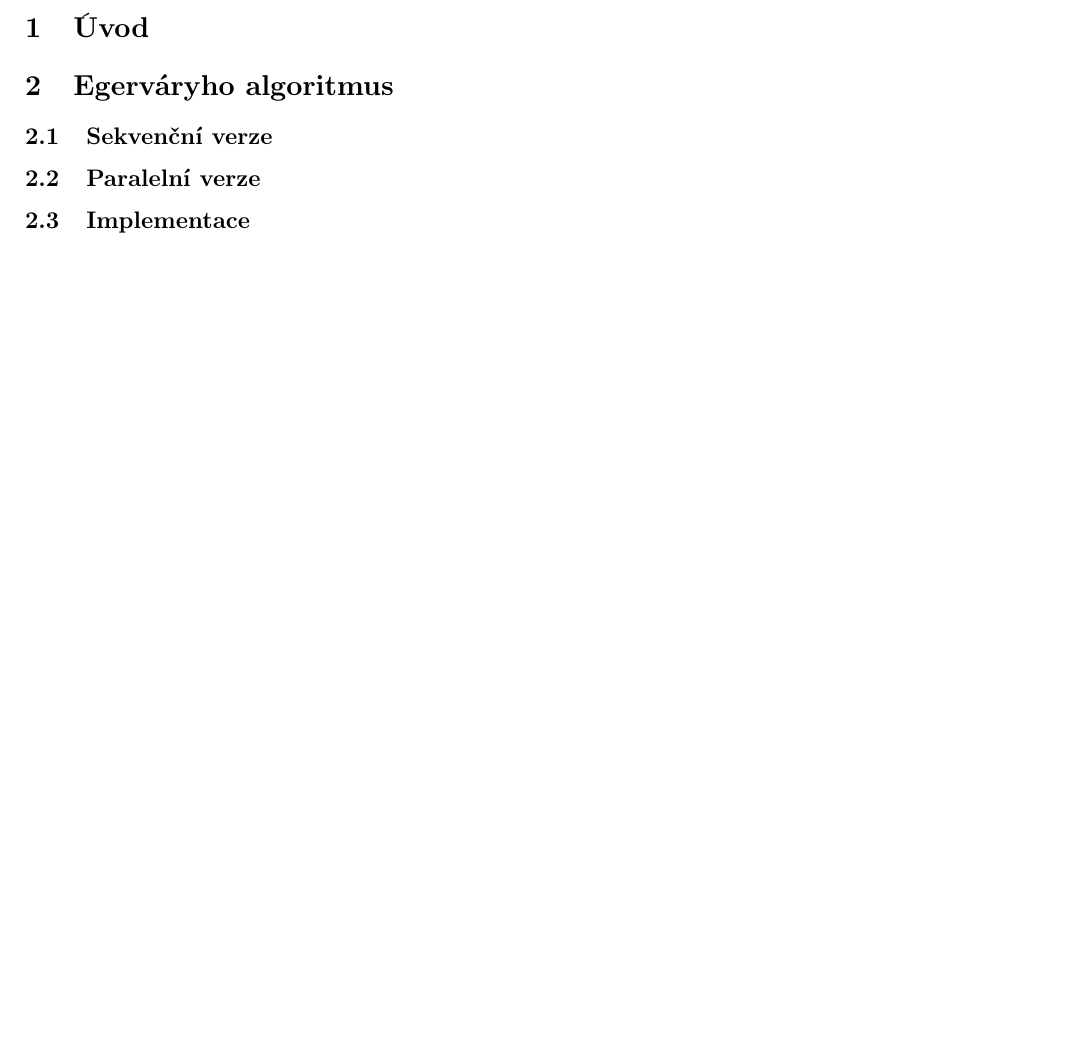
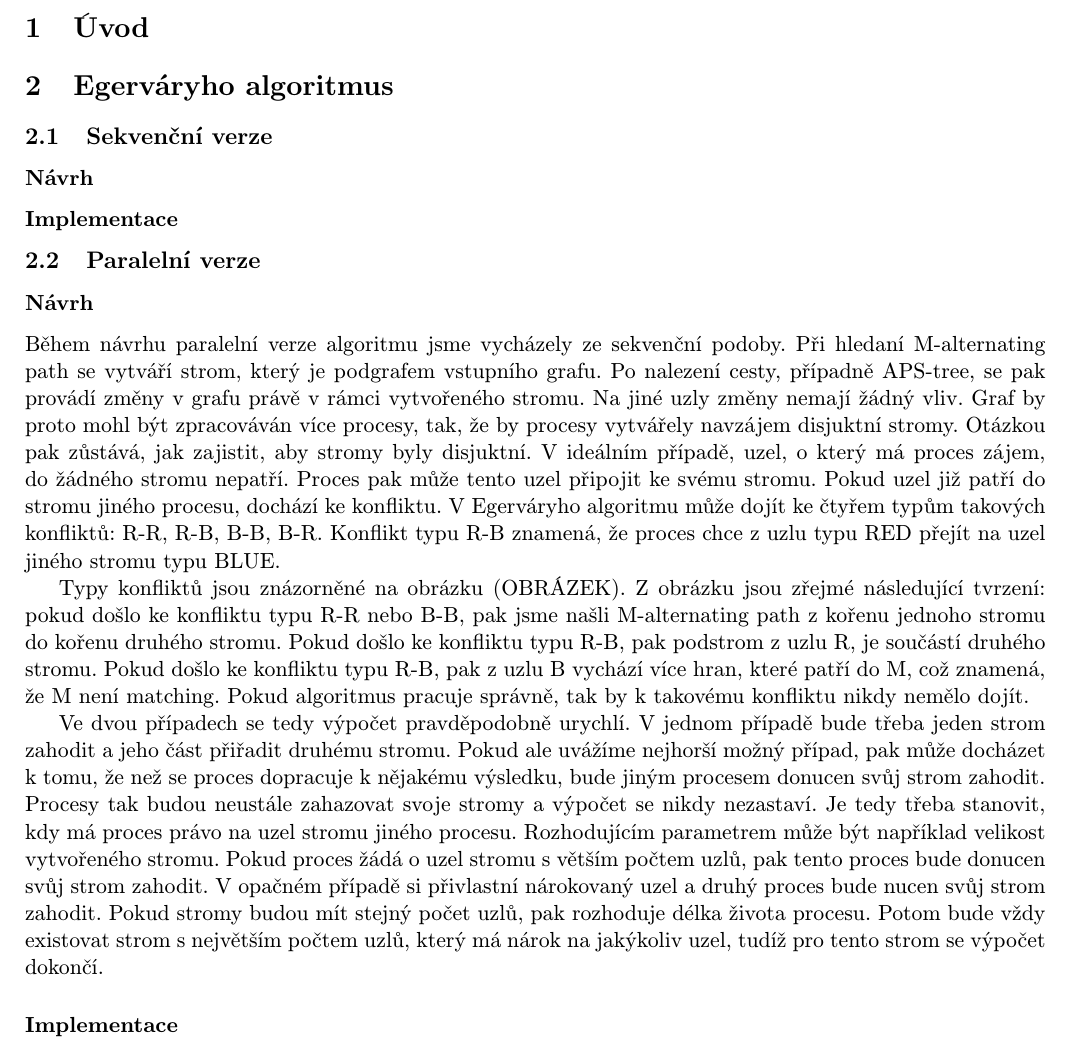
Before and after one commit to poncovka/parallel-egervary, a LaTeX document (documentation/doc.tex): part of page 2 of 2, cut so that both start at the same text, the shorter picture padded with empty space. Compiled offline with pdfLaTeX.

Commit message:
Doc: parallel version

```diff
--- a/documentation/doc.tex
+++ b/documentation/doc.tex
@@ -68,11 +68,23 @@ Alena Chernikava (\texttt{xcerni07})
 %------------------------------------------------------------------------
 \subsection{Sekvenční verze}
 
+\subsubsection*{Návrh}
+
+\subsubsection*{Implementace}
+
 %------------------------------------------------------------------------
 \subsection{Paralelní verze}
 
-%------------------------------------------------------------------------
-\subsection{Implementace}
+\subsubsection*{Návrh}
+
+Během návrhu paralelní verze algoritmu jsme vycházely ze sekvenční podoby. Při hledaní M-alternating path se vytváří strom, který je podgrafem vstupního grafu. Po nalezení cesty, případně APS-tree, se pak provádí změny v grafu právě v rámci vytvořeného stromu. Na jiné uzly změny nemají žádný vliv. Graf by proto mohl být zpracováván více procesy, tak, že by procesy vytvářely navzájem disjuktní stromy. Otázkou pak zůstává, jak zajistit, aby stromy byly disjuktní. V ideálním případě, uzel, o který má proces zájem, do žádného stromu nepatří. Proces pak může tento uzel připojit ke svému stromu. Pokud uzel již patří do stromu jiného procesu, dochází ke konfliktu. V Egerváryho algoritmu může dojít ke čtyřem typům takových konfliktů: R-R, R-B, B-B, B-R. Konflikt typu R-B znamená, že proces chce z uzlu typu RED přejít na uzel jiného stromu typu BLUE.
+
+Typy konfliktů jsou znázorněné na obrázku (OBRÁZEK). Z obrázku jsou zřejmé následující tvrzení: pokud došlo ke konfliktu typu R-R nebo B-B, pak jsme našli M-alternating path z kořenu jednoho stromu do kořenu druhého stromu. Pokud došlo ke konfliktu typu R-B, pak podstrom z uzlu R, je součástí druhého stromu. Pokud došlo ke konfliktu typu R-B, pak z uzlu B vychází více hran, které patří do M, což znamená, že M není matching. Pokud algoritmus pracuje správně, tak by k takovému konfliktu nikdy nemělo dojít.
+
+Ve dvou případech se tedy výpočet pravděpodobně urychlí. V jednom případě bude třeba jeden strom zahodit a jeho část přiřadit druhému stromu. Pokud ale uvážíme nejhorší možný případ, pak může docházet k tomu, že než se proces dopracuje k nějakému výsledku, bude jiným procesem donucen svůj strom zahodit. Procesy tak budou neustále zahazovat svoje stromy a výpočet se nikdy nezastaví. Je tedy třeba stanovit, kdy má proces právo na uzel stromu jiného procesu. Rozhodujícím parametrem může být například velikost vytvořeného stromu. Pokud proces žádá o uzel stromu s větším počtem uzlů, pak tento proces bude donucen svůj strom zahodit. V opačném případě si přivlastní nárokovaný uzel a druhý proces bude nucen svůj strom zahodit. Pokud stromy budou mít stejný počet uzlů, pak rozhoduje délka života procesu. Potom bude vždy existovat strom s největším počtem uzlů, který má nárok na jakýkoliv uzel, tudíž pro tento strom se výpočet dokončí.
+
+
+\subsubsection*{Implementace}
 
 %------------------------------------------------------------------------
 \section{Experimenty}
```
